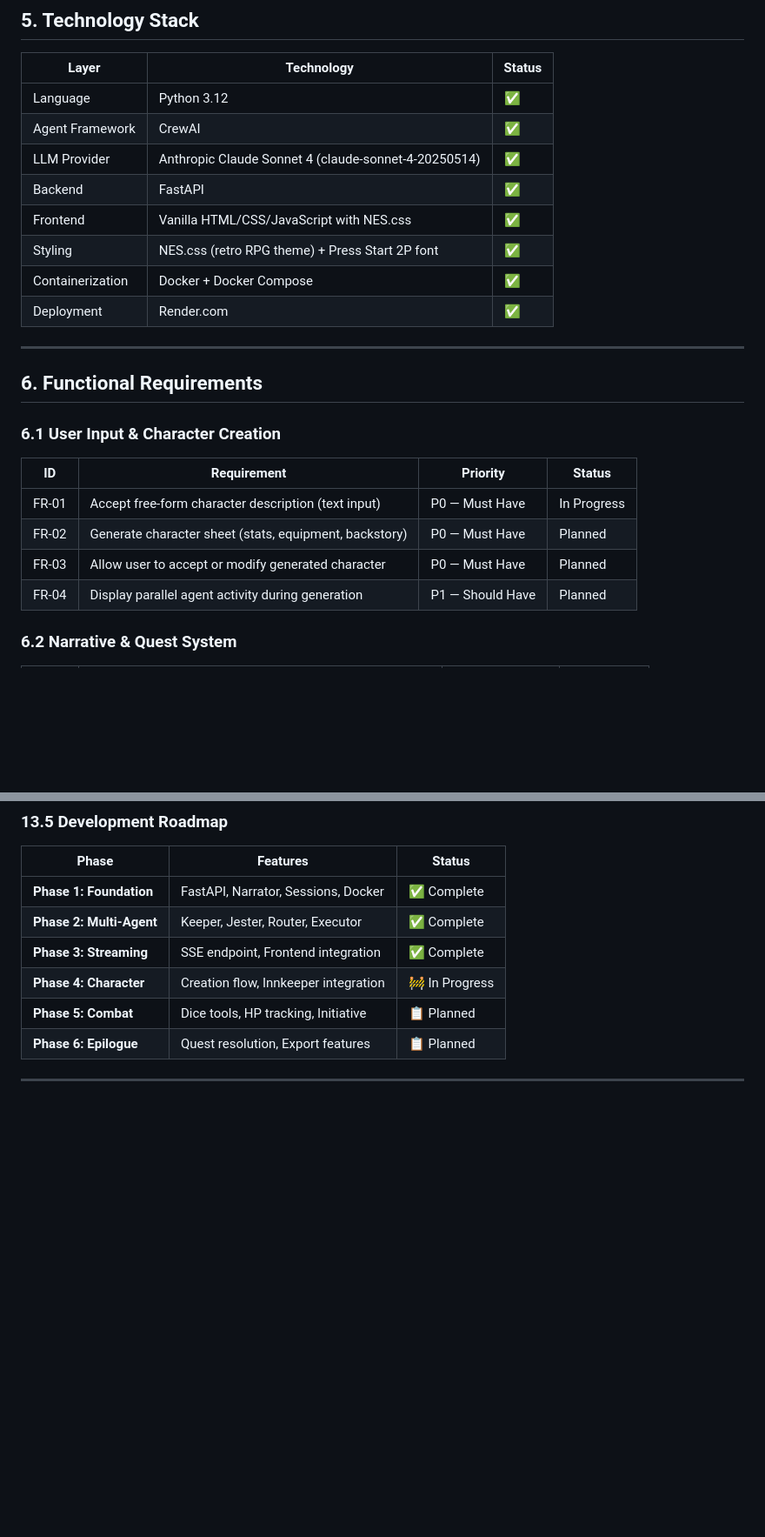
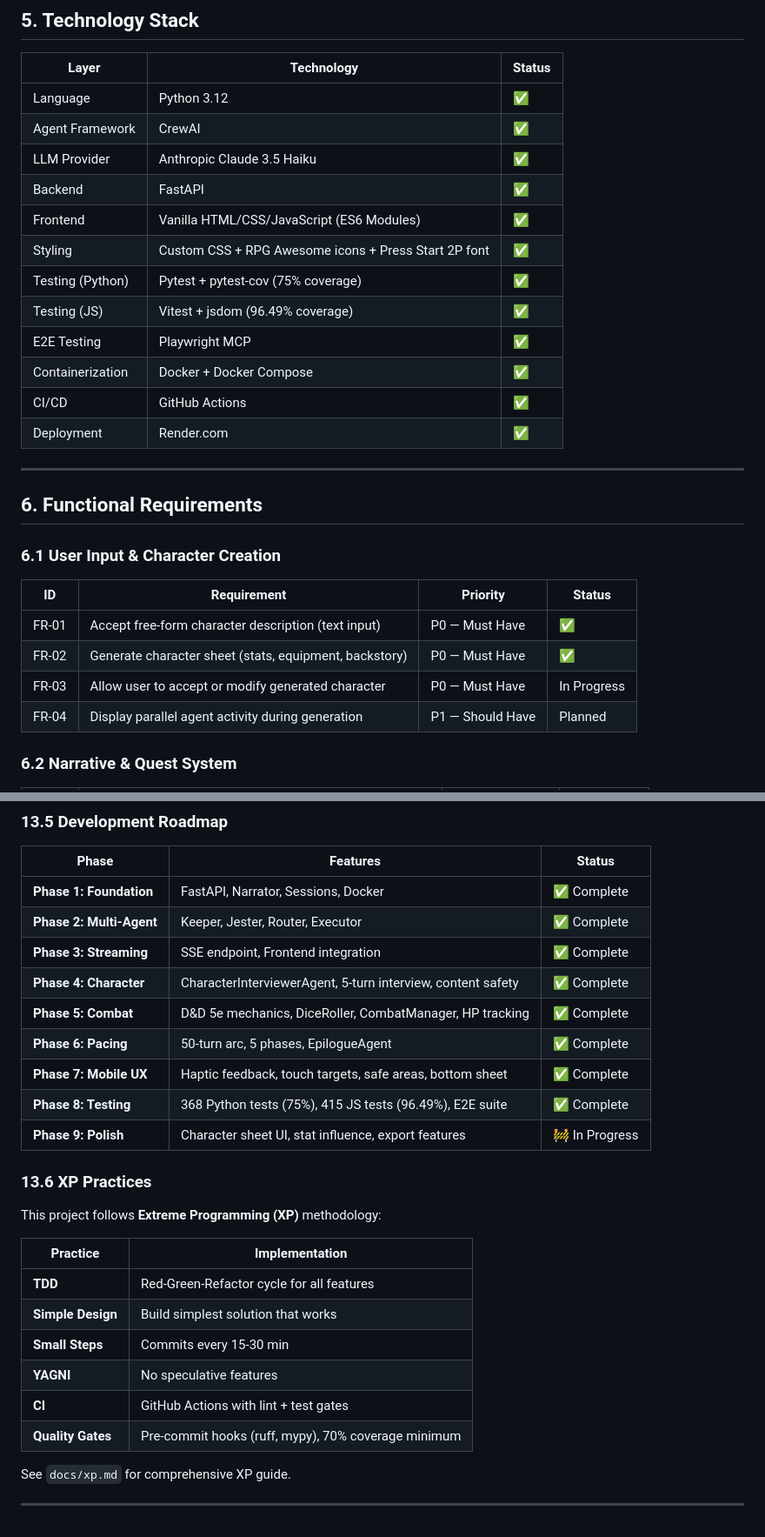
Before and after one commit to darth-dodo/pocket-portals, a Markdown page: docs/product.md, 2 parts joined by grey strips. Shown at 87% size. GitHub-like rendering; blank space fills up the shorter version.

```diff
--- a/docs/product.md
+++ b/docs/product.md
@@ -120,11 +126,15 @@ Pocket Portals delivers the magic of a skilled Dungeon Master on demand — pers
 |-------|------------|--------|
 | Language | Python 3.12 | ✅ |
 | Agent Framework | CrewAI | ✅ |
-| LLM Provider | Anthropic Claude Sonnet 4 (claude-sonnet-4-20250514) | ✅ |
+| LLM Provider | Anthropic Claude 3.5 Haiku | ✅ |
 | Backend | FastAPI | ✅ |
-| Frontend | Vanilla HTML/CSS/JavaScript with NES.css | ✅ |
-| Styling | NES.css (retro RPG theme) + Press Start 2P font | ✅ |
+| Frontend | Vanilla HTML/CSS/JavaScript (ES6 Modules) | ✅ |
+| Styling | Custom CSS + RPG Awesome icons + Press Start 2P font | ✅ |
+| Testing (Python) | Pytest + pytest-cov (75% coverage) | ✅ |
+| Testing (JS) | Vitest + jsdom (96.49% coverage) | ✅ |
+| E2E Testing | Playwright MCP | ✅ |
 | Containerization | Docker + Docker Compose | ✅ |
+| CI/CD | GitHub Actions | ✅ |
 | Deployment | Render.com | ✅ |
 
 ---
@@ -135,9 +145,9 @@ Pocket Portals delivers the magic of a skilled Dungeon Master on demand — pers
 
 | ID | Requirement | Priority | Status |
 |----|-------------|----------|--------|
-| FR-01 | Accept free-form character description (text input) | P0 — Must Have | In Progress |
-| FR-02 | Generate character sheet (stats, equipment, backstory) | P0 — Must Have | Planned |
-| FR-03 | Allow user to accept or modify generated character | P0 — Must Have | Planned |
+| FR-01 | Accept free-form character description (text input) | P0 — Must Have | ✅ |
+| FR-02 | Generate character sheet (stats, equipment, backstory) | P0 — Must Have | ✅ |
+| FR-03 | Allow user to accept or modify generated character | P0 — Must Have | In Progress |
 | FR-04 | Display parallel agent activity during generation | P1 — Should Have | Planned |
 
 ### 6.2 Narrative & Quest System
@@ -491,8 +527,26 @@ When using `/action/stream`, the frontend receives real-time events:
 | **Phase 1: Foundation** | FastAPI, Narrator, Sessions, Docker | ✅ Complete |
 | **Phase 2: Multi-Agent** | Keeper, Jester, Router, Executor | ✅ Complete |
 | **Phase 3: Streaming** | SSE endpoint, Frontend integration | ✅ Complete |
-| **Phase 4: Character** | Creation flow, Innkeeper integration | 🚧 In Progress |
-| **Phase 5: Combat** | Dice tools, HP tracking, Initiative | 📋 Planned |
-| **Phase 6: Epilogue** | Quest resolution, Export features | 📋 Planned |
+| **Phase 4: Character** | CharacterInterviewerAgent, 5-turn interview, content safety | ✅ Complete |
+| **Phase 5: Combat** | D&D 5e mechanics, DiceRoller, CombatManager, HP tracking | ✅ Complete |
+| **Phase 6: Pacing** | 50-turn arc, 5 phases, EpilogueAgent | ✅ Complete |
+| **Phase 7: Mobile UX** | Haptic feedback, touch targets, safe areas, bottom sheet | ✅ Complete |
+| **Phase 8: Testing** | 368 Python tests (75%), 415 JS tests (96.49%), E2E suite | ✅ Complete |
+| **Phase 9: Polish** | Character sheet UI, stat influence, export features | 🚧 In Progress |
+
+### 13.6 XP Practices
+
+This project follows **Extreme Programming (XP)** methodology:
+
+| Practice | Implementation |
+|----------|----------------|
+| **TDD** | Red-Green-Refactor cycle for all features |
+| **Simple Design** | Build simplest solution that works |
+| **Small Steps** | Commits every 15-30 min |
+| **YAGNI** | No speculative features |
+| **CI** | GitHub Actions with lint + test gates |
+| **Quality Gates** | Pre-commit hooks (ruff, mypy), 70% coverage minimum |
+
+See `docs/xp.md` for comprehensive XP guide.
 
 ---
```
Also changed, not shown: other parts of docs/product.md (+66 -34 lines), tasks.md (+67 -57 lines).
